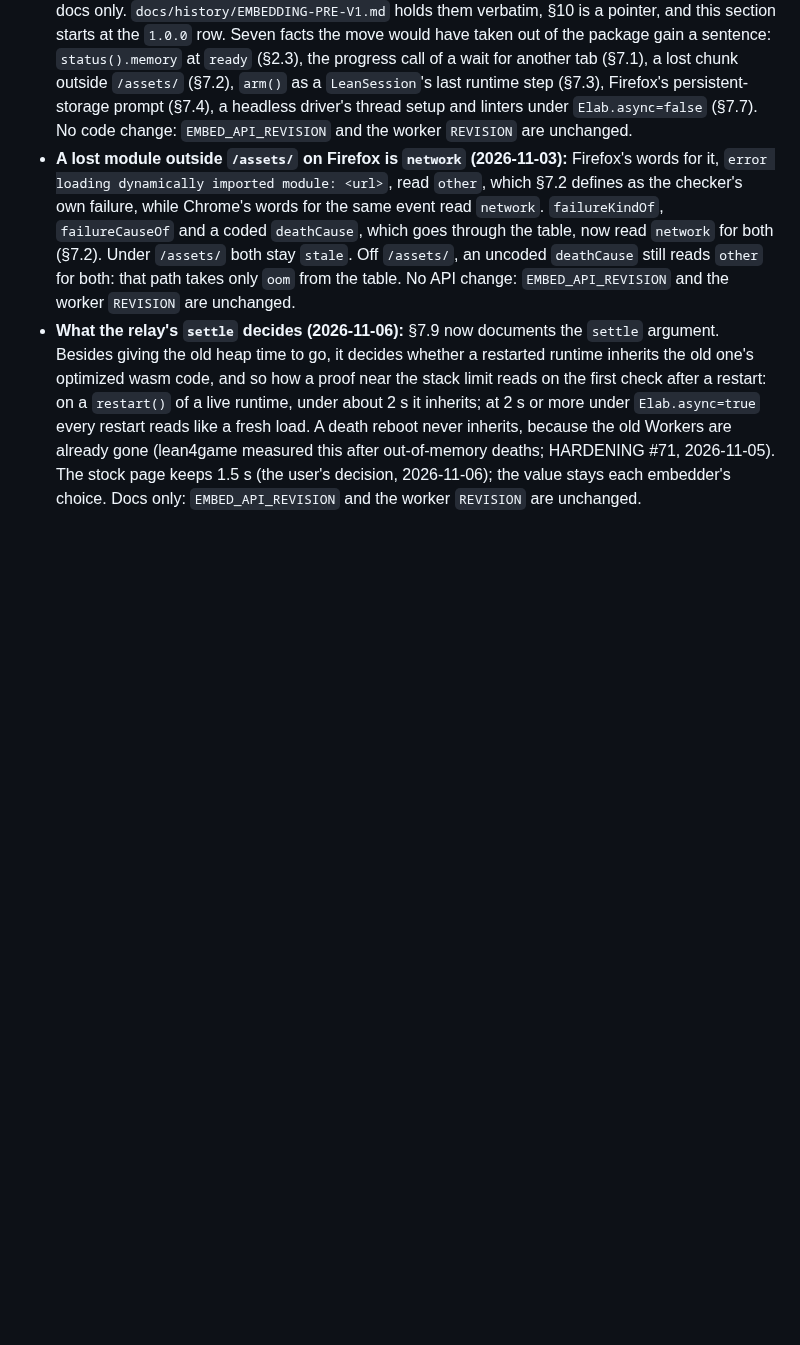
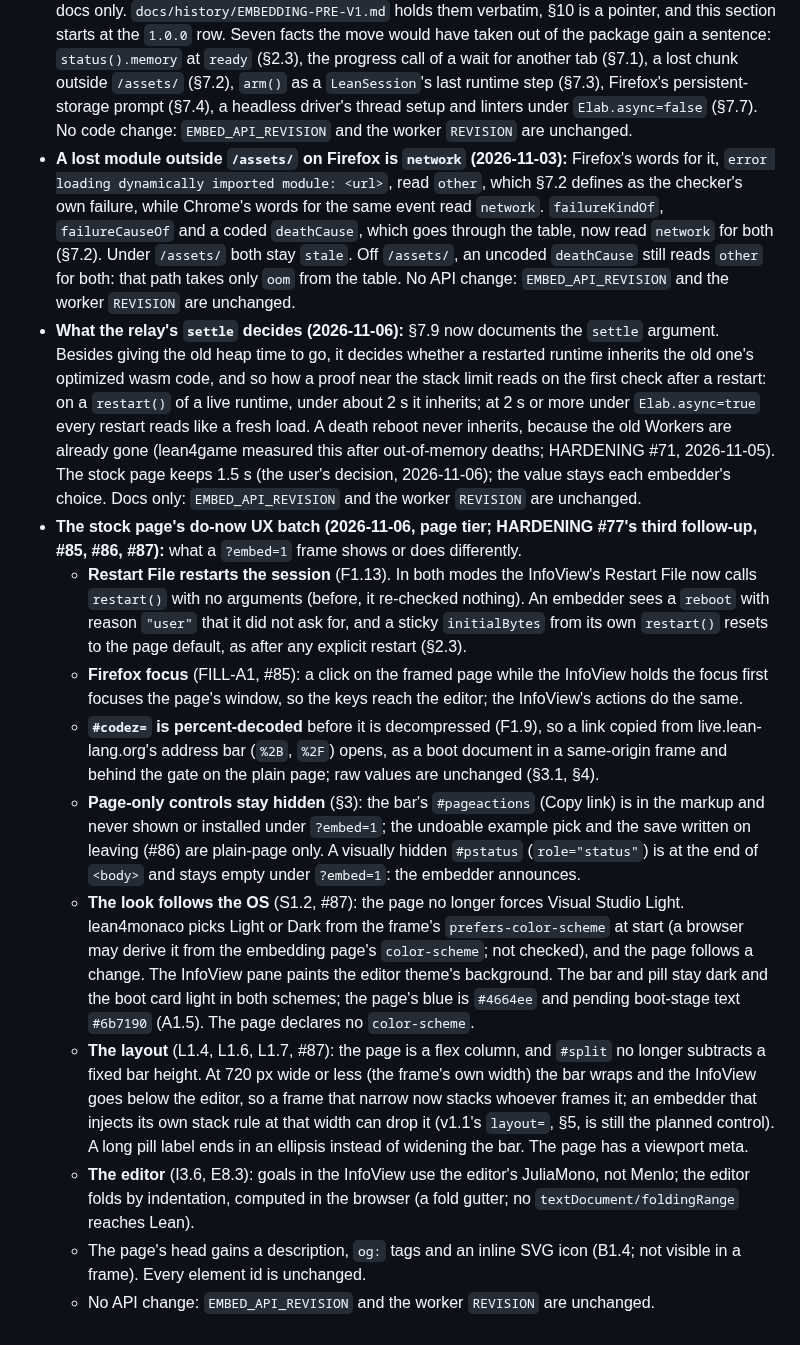
Before and after one commit to FawadHa1der/QED64, a Markdown page: docs/EMBEDDING.md, the part around the change. Rendered like a GitHub page; blank space fills up the shorter version.

Commit message:
Docs: EMBEDDING §12 row for the do-now UX batch (F1.13, FILL-A1, F1.9, F1.8, F1.2, FILL-A13, A1.3, A1.5, B1.4, S1.2, L1.4/6/7, I3.6, E8.3)
One row lists every change of the do-now UX batch that a ?embed=1 frame
shows or does differently: Restart File reboots with reason "user"; the
Firefox focus fix; #codez= percent-decoded; the page-only controls hidden
and #pstatus silent; the look following the OS with the InfoView pane
painting the theme; the flex column and the 720 px stack at the frame's own
width (an embedder's own stack rule can go; v1.1's layout= stays the
planned control); the editor font and indentation folding; the head meta.
No API change: EMBED_API_REVISION and the worker REVISION are unchanged.

Co-Authored-By: Claude Opus 5.5 <noreply@anthropic.com>

```diff
--- a/docs/EMBEDDING.md
+++ b/docs/EMBEDDING.md
@@ -1854,3 +1854,46 @@ reads them there, because `docs/history/` is not in the package's `files`.
   1.5 s (the user's decision, 2026-11-06); the value stays each embedder's
   choice. Docs only: `EMBED_API_REVISION` and the worker `REVISION` are
   unchanged.
+- **The stock page's do-now UX batch (2026-11-06, page tier; HARDENING #77's
+  third follow-up, #85, #86, #87):** what a `?embed=1` frame shows or does
+  differently.
+  - **Restart File restarts the session** (F1.13). In both modes the
+    InfoView's Restart File now calls `restart()` with no arguments (before,
+    it re-checked nothing). An embedder sees a `reboot` with reason `"user"`
+    that it did not ask for, and a sticky `initialBytes` from its own
+    `restart()` resets to the page default, as after any explicit restart
+    (§2.3).
+  - **Firefox focus** (FILL-A1, #85): a click on the framed page while the
+    InfoView holds the focus first focuses the page's window, so the keys
+    reach the editor; the InfoView's actions do the same.
+  - **`#codez=` is percent-decoded** before it is decompressed (F1.9), so a
+    link copied from live.lean-lang.org's address bar (`%2B`, `%2F`) opens,
+    as a boot document in a same-origin frame and behind the gate on the plain
+    page; raw values are unchanged (§3.1, §4).
+  - **Page-only controls stay hidden** (§3): the bar's `#pageactions` (Copy
+    link) is in the markup and never shown or installed under `?embed=1`; the
+    undoable example pick and the save written on leaving (#86) are plain-page
+    only. A visually hidden `#pstatus` (`role="status"`) is at the end of
+    `<body>` and stays empty under `?embed=1`: the embedder announces.
+  - **The look follows the OS** (S1.2, #87): the page no longer forces Visual
+    Studio Light. lean4monaco picks Light or Dark from the frame's
+    `prefers-color-scheme` at start (a browser may derive it from the
+    embedding page's `color-scheme`; not checked), and the page follows a
+    change. The InfoView pane paints the editor theme's background. The bar
+    and pill stay dark and the boot card light in both schemes; the page's
+    blue is `#4664ee` and pending boot-stage text `#6b7190` (A1.5). The page
+    declares no `color-scheme`.
+  - **The layout** (L1.4, L1.6, L1.7, #87): the page is a flex column, and
+    `#split` no longer subtracts a fixed bar height. At 720 px wide or less
+    (the frame's own width) the bar wraps and the InfoView goes below the
+    editor, so a frame that narrow now stacks whoever frames it; an embedder
+    that injects its own stack rule at that width can drop it (v1.1's
+    `layout=`, §5, is still the planned control). A long pill label ends in an
+    ellipsis instead of widening the bar. The page has a viewport meta.
+  - **The editor** (I3.6, E8.3): goals in the InfoView use the editor's
+    JuliaMono, not Menlo; the editor folds by indentation, computed in the
+    browser (a fold gutter; no `textDocument/foldingRange` reaches Lean).
+  - The page's head gains a description, `og:` tags and an inline SVG icon
+    (B1.4; not visible in a frame). Every element id is unchanged.
+  - No API change: `EMBED_API_REVISION` and the worker `REVISION` are
+    unchanged.
```
